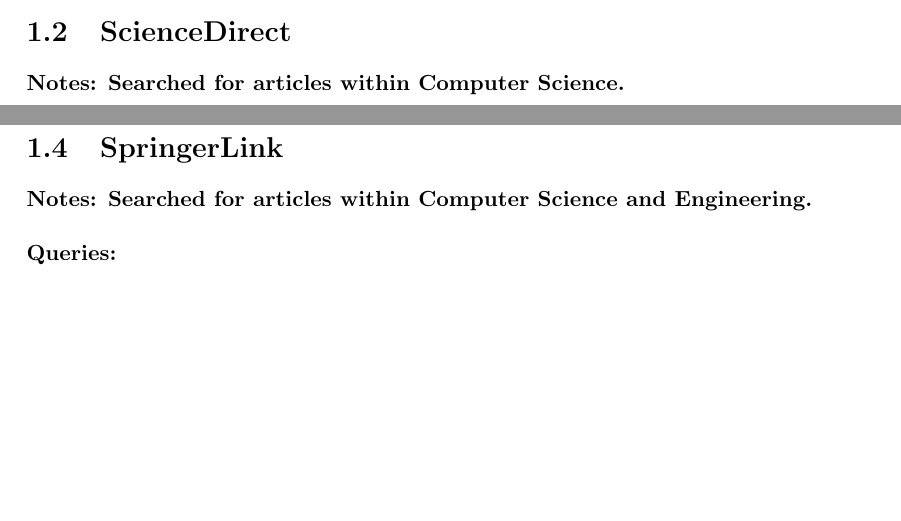
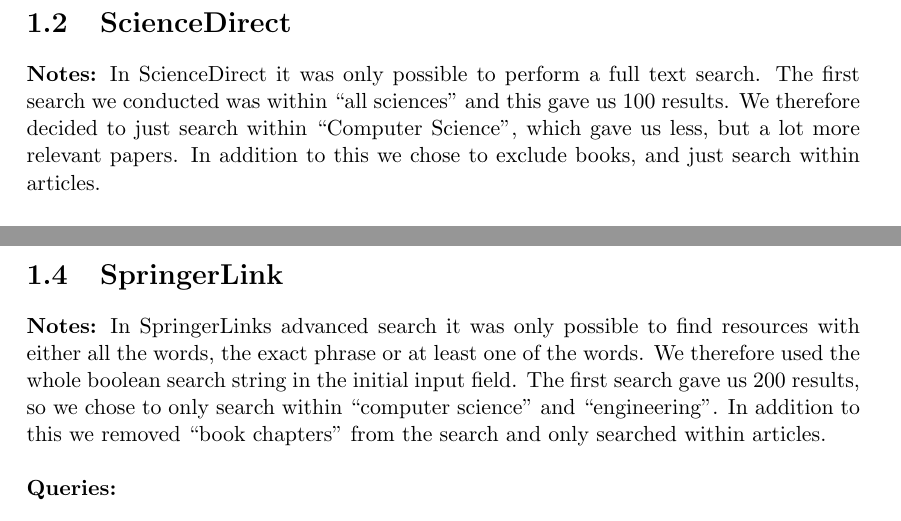
Before and after one commit to hanngu/msc-documentation, a LaTeX thesis (thesis/protocol.tex, which reads thesis/chapters/protocol/searchenginesvol2.tex): two parts of pages 1 and 3 of 9 before the commit and two parts of pages 2 and 3 of 9 after it, joined at a grey line, cut so that both start at the same text, the shorter picture padded with empty space. Compiled offline with pdfLaTeX.

Commit message:
added notes to the first 4 search engines

```diff
--- a/thesis/chapters/protocol/searchenginesvol2.tex
+++ b/thesis/chapters/protocol/searchenginesvol2.tex
@@ -19,7 +19,7 @@
 
 
 \section{ScienceDirect}
-\textbf{Notes: Searched for articles within Computer Science.  }
+\textbf{Notes:} In ScienceDirect it was only possible to perform a full text search. The first search we conducted was within ``all sciences'' and this gave us 100 results. We therefore decided to just search within ``Computer Science'', which gave us less, but a lot more relevant papers. In addition to this we chose to exclude books, and just search within articles.
 \newline
 \newline
 \textbf{Queries:}
@@ -53,7 +53,7 @@
 
 
 \section{SpringerLink}
-\textbf{Notes: Searched for articles within Computer Science and Engineering.}
+\textbf{Notes:} In SpringerLinks advanced search it was only possible to find resources with either all the words, the exact phrase or at least one of the words. We therefore used the whole boolean search string in the initial input field. The first search gave us 200 results, so we chose to only search within ``computer science'' and ``engineering''. In addition to this we removed ``book chapters'' from the search and only searched within articles.
 \newline
 \newline
 \textbf{Queries:}
```
Also changed, not shown: thesis/protocol.pdf, thesis/chapters/protocol/searchenginesvol2.tex (4 more changed lines), 1 other file.
